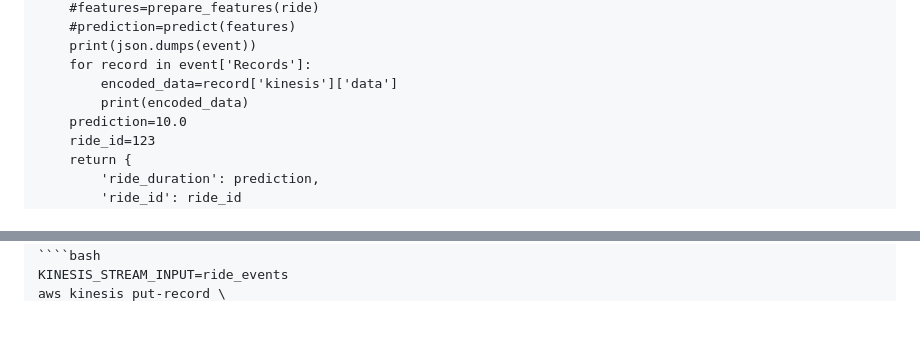
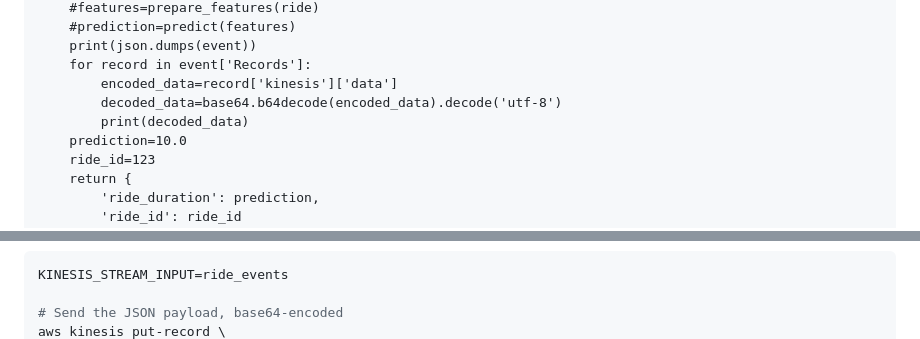
Before and after one commit to slv-ai/MLOps-zoomcamp, a Markdown page: 04_deployment/streaming/readme.md, 2 parts joined by grey strips. Drawn GitHub-style; blank space fills up the shorter version.

`````diff
--- a/04_deployment/streaming/readme.md
+++ b/04_deployment/streaming/readme.md
@@ -83,7 +84,8 @@ def lambda_handler(event, context):
     print(json.dumps(event))
     for record in event['Records']:
         encoded_data=record['kinesis']['data']
-        print(encoded_data)
+        decoded_data=base64.b64decode(encoded_data).decode('utf-8')
+        print(decoded_data)
     prediction=10.0
     ride_id=123
     return {
@@ -94,4 +97,6 @@ def lambda_handler(event, context):
 3.now change the data for kinesis stream to test
 ````bash
 KINESIS_STREAM_INPUT=ride_events
+
+# Send the JSON payload, base64-encoded
 aws kinesis put-record \
`````
Also changed, not shown: other parts of 04_deployment/streaming/readme.md (+14 -11 lines).
